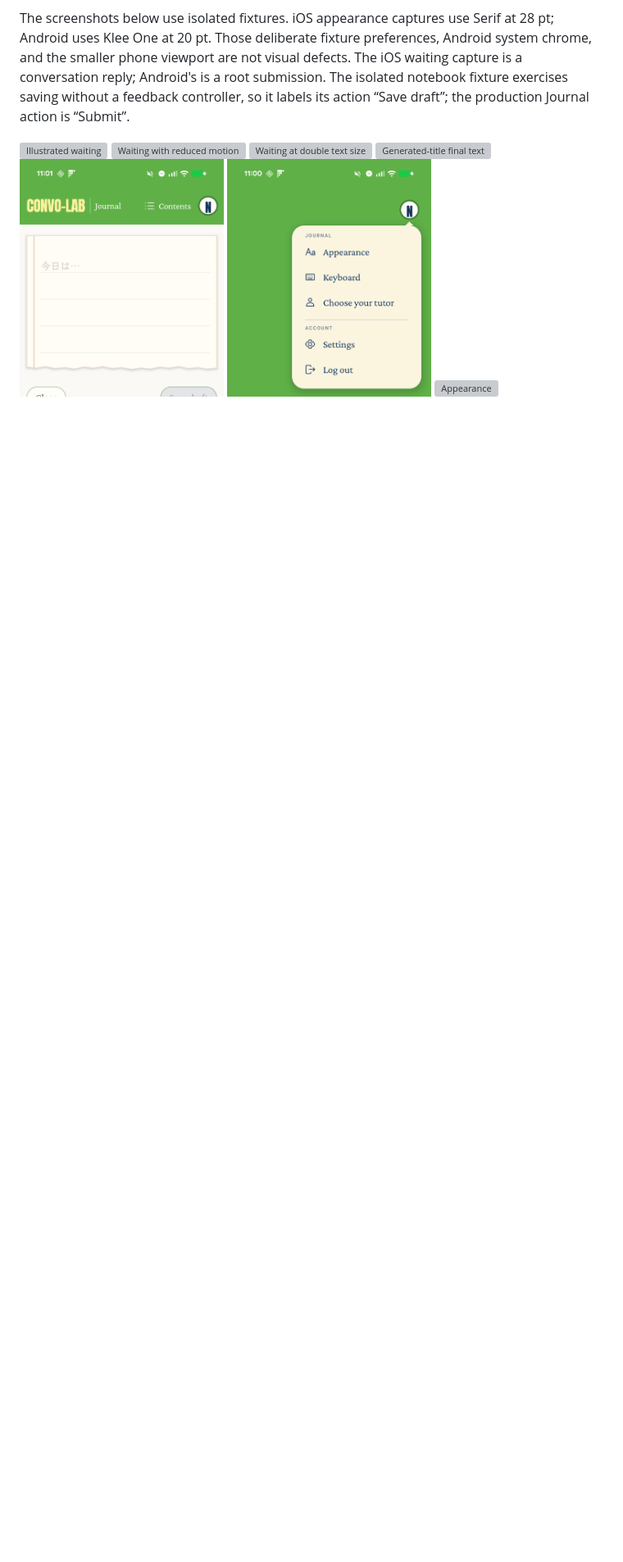
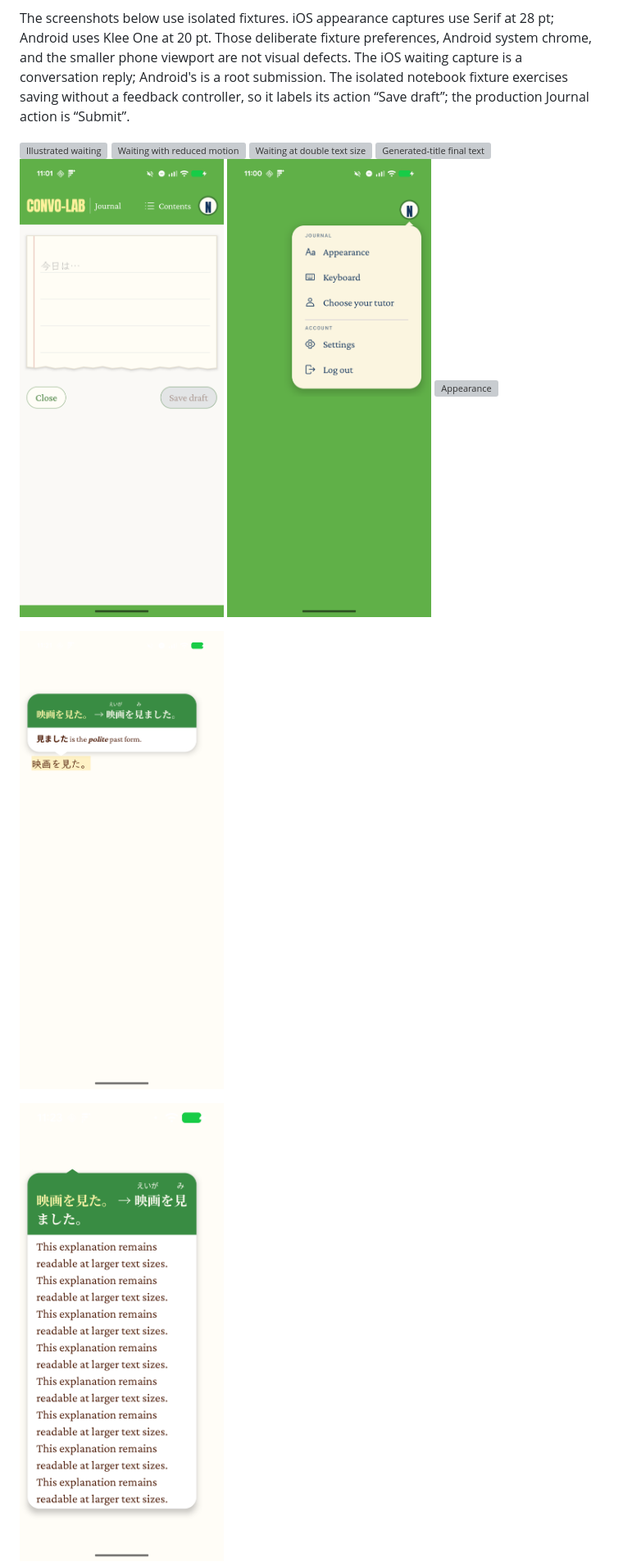
Before and after one commit to andyroo2000/convo-lab-android, a Markdown page: docs/android-port/submission-followup.md, the part around one of its changes. Shown at 82% size. Drawn GitHub-style; pictures changed too: docs/android-port/submission-followup/correction-device-large.png (added), docs/android-port/submission-followup/parity-correction-popover.png (added); blank space fills up the shorter version; grey boxes are pictures that could not be loaded.

Commit message:
Measure ruby font heights to prevent clipped correction kanji

```diff
--- a/docs/android-port/submission-followup.md
+++ b/docs/android-port/submission-followup.md
@@ -65,3 +70,7 @@ it labels its action “Save draft”; the production Journal action is “Submi
 ![Notebook](submission-followup/notebook-empty.png)
 ![Account menu](submission-followup/parity-account-menu.png)
 ![Appearance](submission-followup/parity-appearance.png)
+
+![Correction without clipped kanji](submission-followup/parity-correction-popover.png)
+
+![Correction at larger device text size](submission-followup/correction-device-large.png)
```
Also changed, not shown: other parts of docs/android-port/submission-followup.md (+7 -2 lines), 2 other files.
